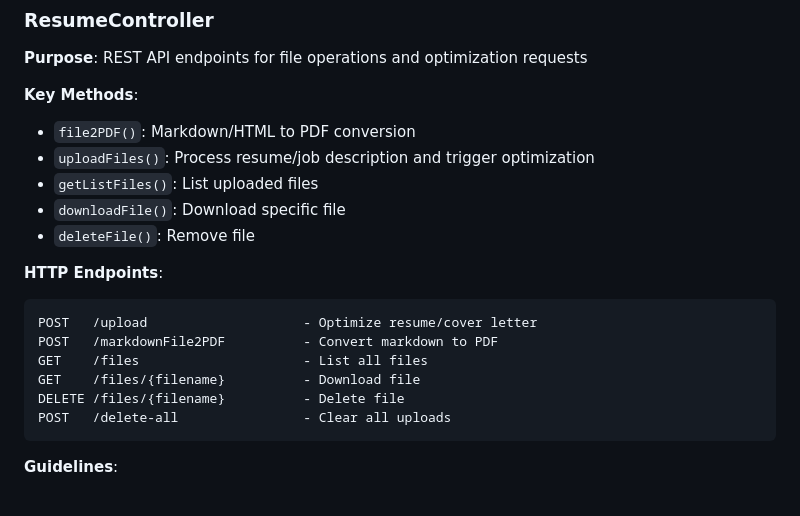
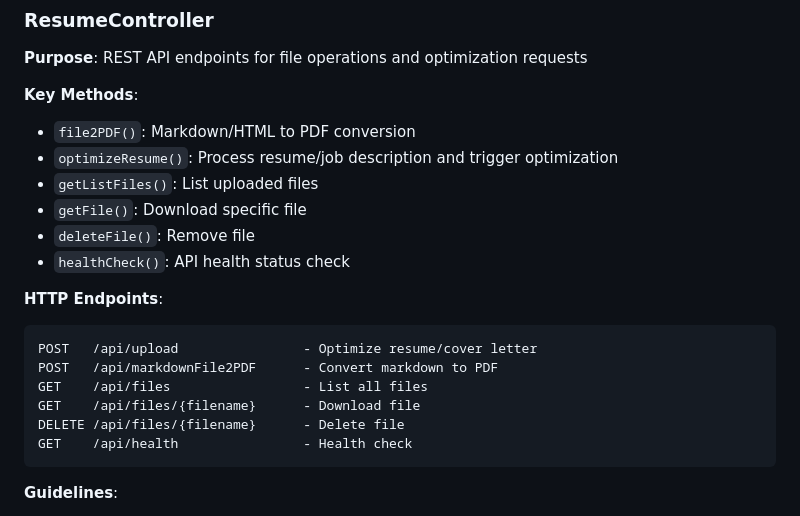
Before and after one commit to pbaletkeman/java-resumes, a Markdown page: copilot-instructions.md, the part around the change. Rendered like a GitHub page.

Commit message:
fix: Update method names and API endpoints in Copilot instructions for clarity

````diff
--- a/copilot-instructions.md
+++ b/copilot-instructions.md
@@ -107,20 +107,21 @@ Configuration Files:
 **Key Methods**:
 
 - `file2PDF()`: Markdown/HTML to PDF conversion
-- `uploadFiles()`: Process resume/job description and trigger optimization
+- `optimizeResume()`: Process resume/job description and trigger optimization
 - `getListFiles()`: List uploaded files
-- `downloadFile()`: Download specific file
+- `getFile()`: Download specific file
 - `deleteFile()`: Remove file
+- `healthCheck()`: API health status check
 
 **HTTP Endpoints**:
 
 ```
-POST   /upload                    - Optimize resume/cover letter
-POST   /markdownFile2PDF          - Convert markdown to PDF
-GET    /files                     - List all files
-GET    /files/{filename}          - Download file
-DELETE /files/{filename}          - Delete file
-POST   /delete-all                - Clear all uploads
+POST   /api/upload                - Optimize resume/cover letter
+POST   /api/markdownFile2PDF      - Convert markdown to PDF
+GET    /api/files                 - List all files
+GET    /api/files/{filename}      - Download file
+DELETE /api/files/{filename}      - Delete file
+GET    /api/health                - Health check
 ```
 
 **Guidelines**:
````
